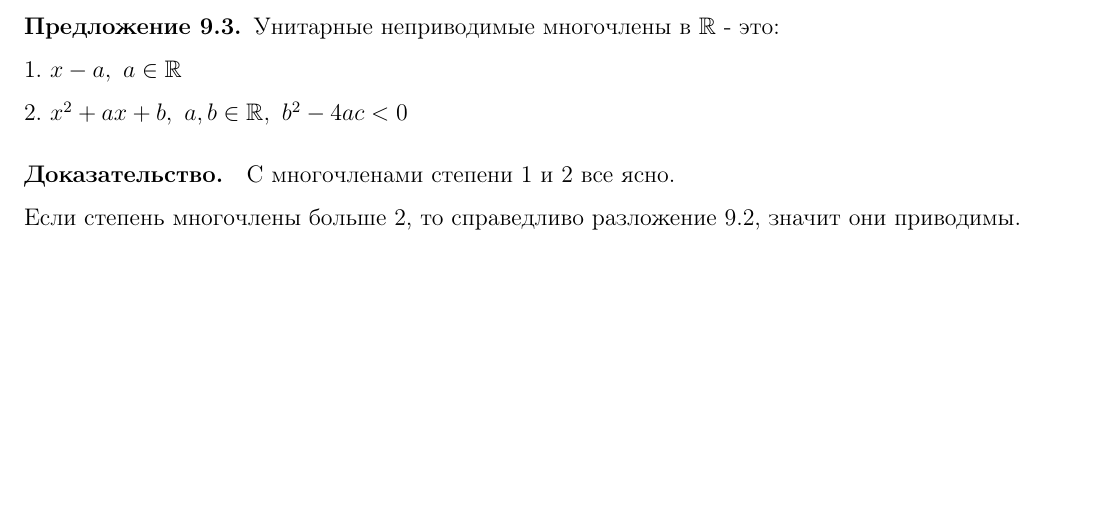
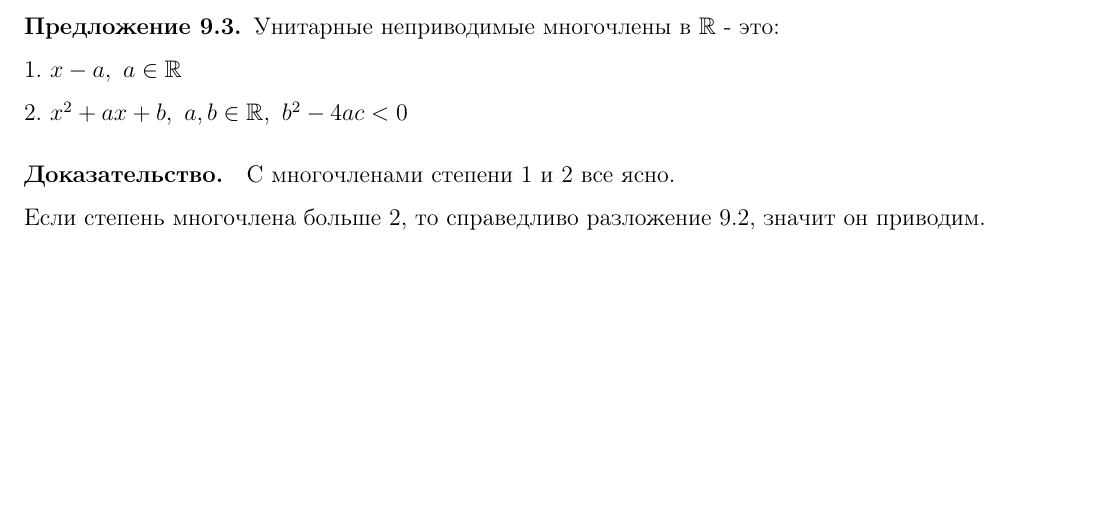
Before and after one commit to rabotaem-incorporated/algebra-conspect-1sem, a LaTeX document (algebra.tex, which reads sections/03-polynomials/09.tex): part of page 43 of 43, cut so that both start at the same text. Compiled offline with pdfLaTeX.

Commit message:
typos correction

```diff
--- a/sections/03-polynomials/09.tex
+++ b/sections/03-polynomials/09.tex
@@ -99,5 +99,5 @@
 \begin{proof}~
     С многочленами степени 1 и 2 все ясно.
 
-    Если степень многочлены больше 2, то справедливо разложение $9.2$, значит они приводимы.
+    Если степень многочлена больше 2, то справедливо разложение $9.2$, значит он приводим.
 \end{proof}
```
Also changed, not shown: algebra.pdf.
